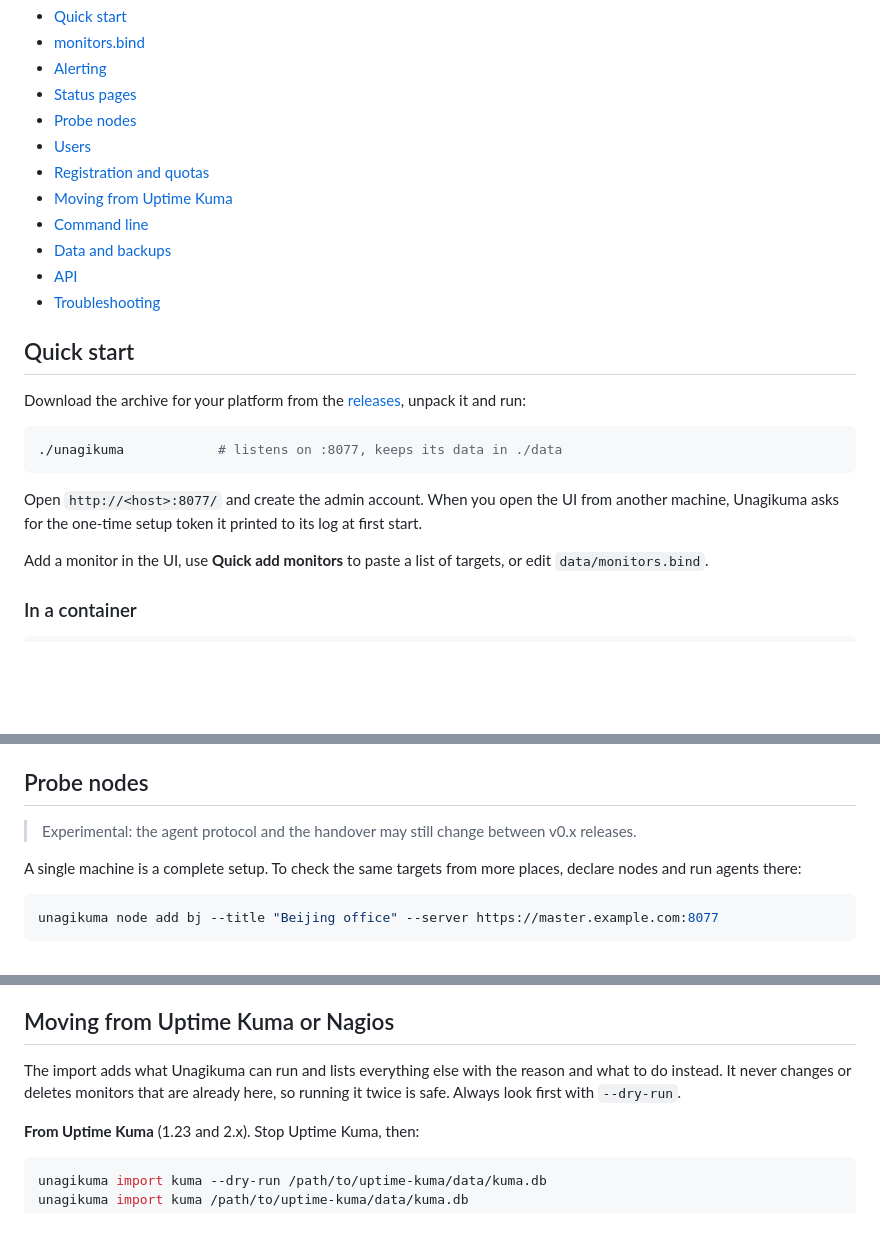
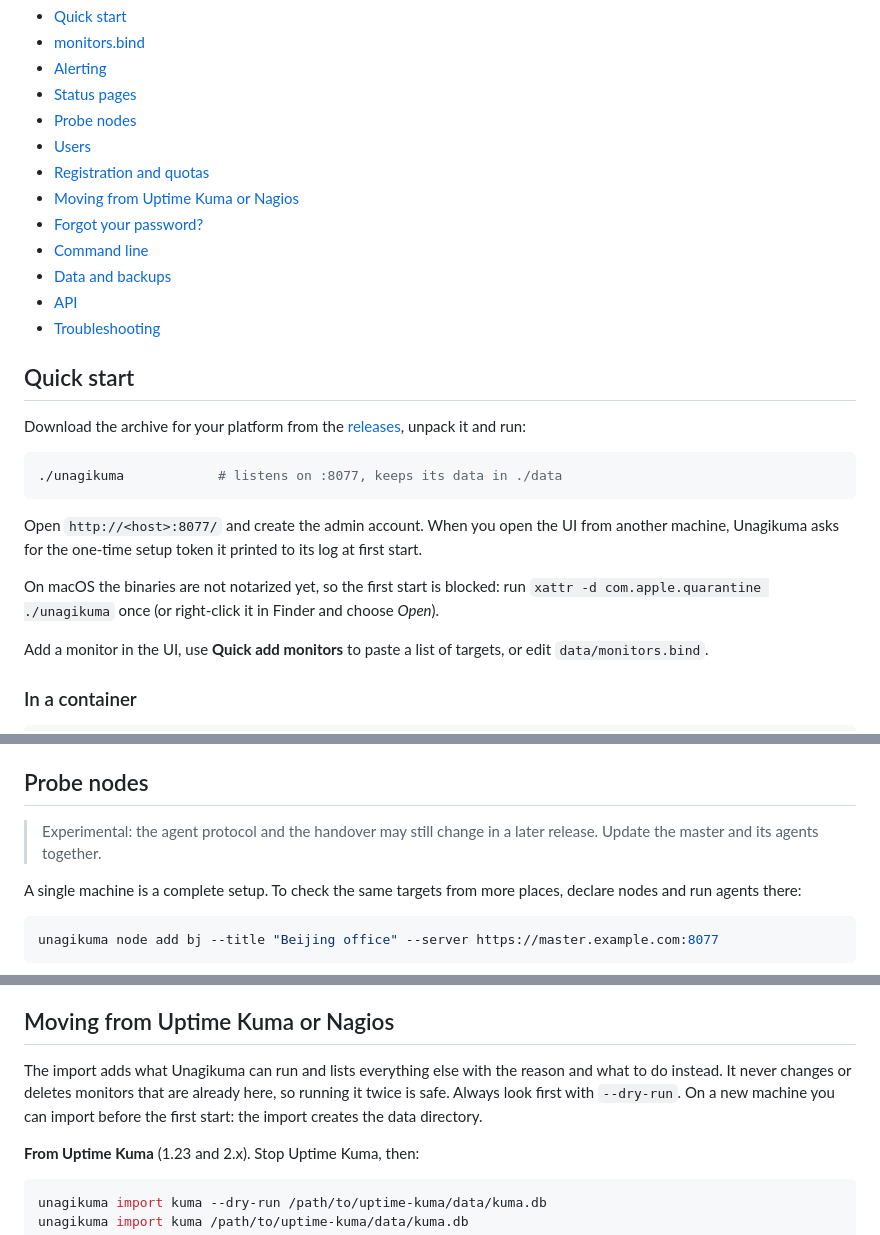
Before and after one commit to githubflyideas/U-nagi-kuma, a Markdown page: docs/manual.md, 3 parts joined by grey strips. GitHub-like rendering; blank space fills up the shorter version.

````diff
--- a/docs/manual.md
+++ b/docs/manual.md
@@ -10,7 +10,8 @@ How to install, configure and run Unagikuma. The [README](../README.md) has the
 - [Probe nodes](#probe-nodes)
 - [Users](#users)
 - [Registration and quotas](#registration-and-quotas)
-- [Moving from Uptime Kuma](#moving-from-uptime-kuma)
+- [Moving from Uptime Kuma or Nagios](#moving-from-uptime-kuma-or-nagios)
+- [Forgot your password?](#forgot-your-password)
 - [Command line](#command-line)
 - [Data and backups](#data-and-backups)
 - [API](#api)
@@ -25,6 +26,8 @@ Download the archive for your platform from the [releases](../../releases), unpa
 ```
 
 Open `http://<host>:8077/` and create the admin account. When you open the UI from another machine, Unagikuma asks for the one-time setup token it printed to its log at first start.
+
+On macOS the binaries are not notarized yet, so the first start is blocked: run `xattr -d com.apple.quarantine ./unagikuma` once (or right-click it in Finder and choose *Open*).
 
 Add a monitor in the UI, use **Quick add monitors** to paste a list of targets, or edit `data/monitors.bind`.
 
@@ -193,7 +196,7 @@ public IN STATUSPAGE "Example Inc. status" select="group:public" subscribe=maile
 
 ## Probe nodes
 
-> Experimental: the agent protocol and the handover may still change between v0.x releases.
+> Experimental: the agent protocol and the handover may still change in a later release. Update the master and its agents together.
 
 A single machine is a complete setup. To check the same targets from more places, declare nodes and run agents there:
 
@@ -278,7 +281,7 @@ A licence may limit the number of nodes (the master included) and of accounts. W
 
 ## Moving from Uptime Kuma or Nagios
 
-The import adds what Unagikuma can run and lists everything else with the reason and what to do instead. It never changes or deletes monitors that are already here, so running it twice is safe. Always look first with `--dry-run`.
+The import adds what Unagikuma can run and lists everything else with the reason and what to do instead. It never changes or deletes monitors that are already here, so running it twice is safe. Always look first with `--dry-run`. On a new machine you can import before the first start: the import creates the data directory.
 
 **From Uptime Kuma** (1.23 and 2.x). Stop Uptime Kuma, then:
 
````
Also changed, not shown: other parts of docs/manual.md (+1 -1 lines), docs/manual.zh-CN.md (+7 -4 lines).
